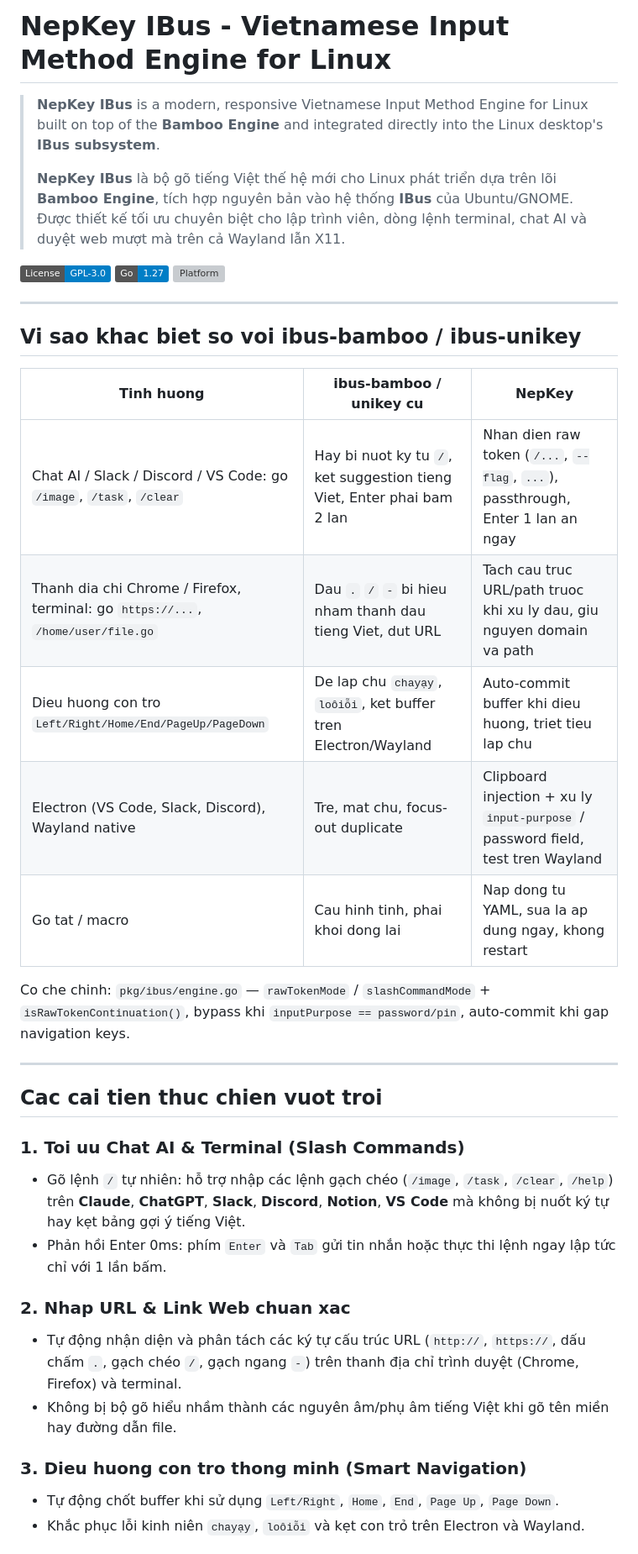
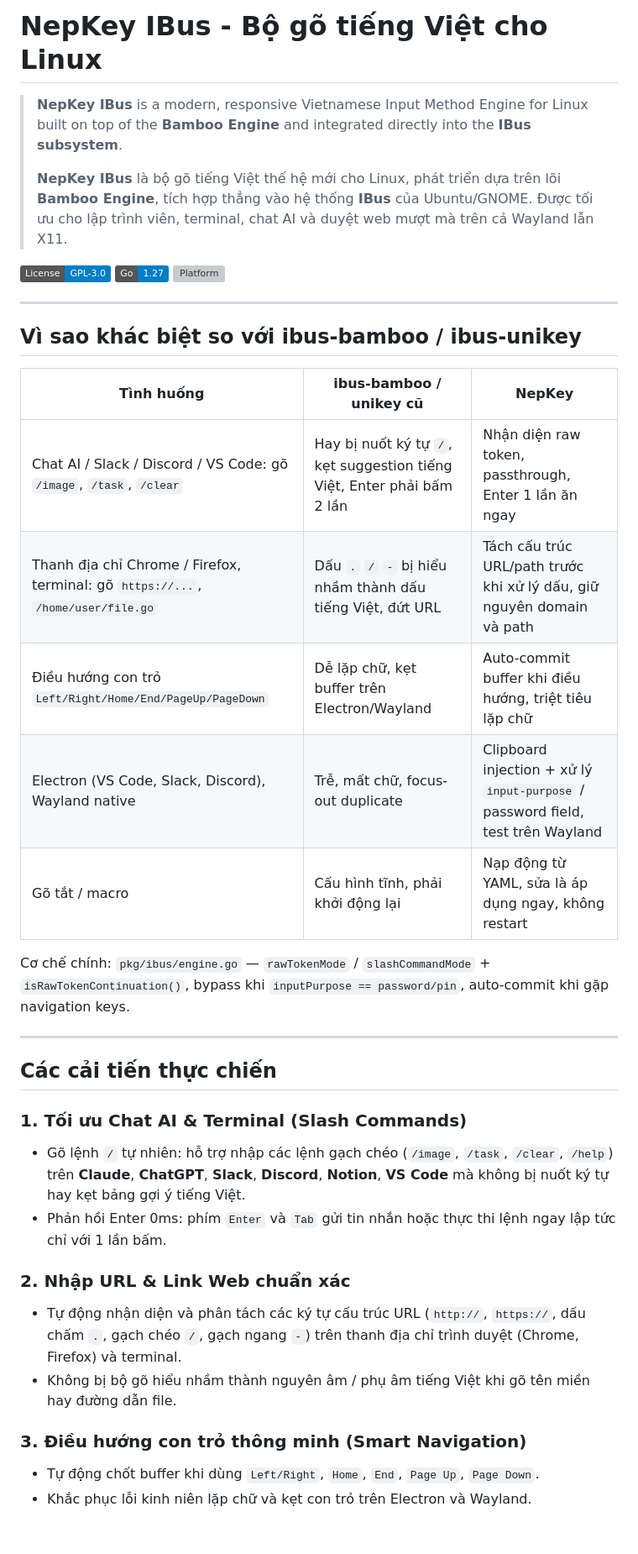
Before and after one commit to todo-laterx/nepkey, a Markdown page: README.md, the part around one of its changes. Shown at 84% size. Rendered like a GitHub page; badges without logos; grey boxes are pictures that could not be loaded.

Commit message:
README day du dau tieng Viet

```diff
--- a/README.md
+++ b/README.md
@@ -1,8 +1,8 @@
-# NepKey IBus - Vietnamese Input Method Engine for Linux
+# NepKey IBus - Bộ gõ tiếng Việt cho Linux
 
-> **NepKey IBus** is a modern, responsive Vietnamese Input Method Engine for Linux built on top of the **Bamboo Engine** and integrated directly into the Linux desktop's **IBus subsystem**.
+> **NepKey IBus** is a modern, responsive Vietnamese Input Method Engine for Linux built on top of the **Bamboo Engine** and integrated directly into the **IBus subsystem**.
 >
-> **NepKey IBus** là bộ gõ tiếng Việt thế hệ mới cho Linux phát triển dựa trên lõi **Bamboo Engine**, tích hợp nguyên bản vào hệ thống **IBus** của Ubuntu/GNOME. Được thiết kế tối ưu chuyên biệt cho lập trình viên, dòng lệnh terminal, chat AI và duyệt web mượt mà trên cả Wayland lẫn X11.
+> **NepKey IBus** là bộ gõ tiếng Việt thế hệ mới cho Linux, phát triển dựa trên lõi **Bamboo Engine**, tích hợp thẳng vào hệ thống **IBus** của Ubuntu/GNOME. Được tối ưu cho lập trình viên, terminal, chat AI và duyệt web mượt mà trên cả Wayland lẫn X11.
 
 [![License: GPL-3.0](https://img.shields.io/badge/License-GPL--3.0-blue.svg)](LICENSE)
 [![Go](https://img.shields.io/badge/Go-1.27-blue.svg)](go.mod)
@@ -10,31 +10,31 @@
 
 ---
 
-## Vi sao khac biet so voi ibus-bamboo / ibus-unikey
+## Vì sao khác biệt so với ibus-bamboo / ibus-unikey
 
-| Tinh huong | ibus-bamboo / unikey cu | NepKey |
+| Tình huống | ibus-bamboo / unikey cũ | NepKey |
 |---|---|---|
-| Chat AI / Slack / Discord / VS Code: go `/image`, `/task`, `/clear` | Hay bi nuot ky tu `/`, ket suggestion tieng Viet, Enter phai bam 2 lan | Nhan dien raw token (`/...`, `--flag`, `...`), passthrough, Enter 1 lan an ngay |
-| Thanh dia chi Chrome / Firefox, terminal: go `https://...`, `/home/user/file.go` | Dau `.` `/` `-` bi hieu nham thanh dau tieng Viet, dut URL | Tach cau truc URL/path truoc khi xu ly dau, giu nguyen domain va path |
-| Dieu huong con tro `Left/Right/Home/End/PageUp/PageDown` | De lap chu `chayạy`, `loôiỗi`, ket buffer tren Electron/Wayland | Auto-commit buffer khi dieu huong, triet tieu lap chu |
-| Electron (VS Code, Slack, Discord), Wayland native | Tre, mat chu, focus-out duplicate | Clipboard injection + xu ly `input-purpose` / password field, test tren Wayland |
-| Go tat / macro | Cau hinh tinh, phai khoi dong lai | Nap dong tu YAML, sua la ap dung ngay, khong restart |
+| Chat AI / Slack / Discord / VS Code: gõ `/image`, `/task`, `/clear` | Hay bị nuốt ký tự `/`, kẹt suggestion tiếng Việt, Enter phải bấm 2 lần | Nhận diện raw token, passthrough, Enter 1 lần ăn ngay |
+| Thanh địa chỉ Chrome / Firefox, terminal: gõ `https://...`, `/home/user/file.go` | Dấu `.` `/` `-` bị hiểu nhầm thành dấu tiếng Việt, đứt URL | Tách cấu trúc URL/path trước khi xử lý dấu, giữ nguyên domain và path |
+| Điều hướng con trỏ `Left/Right/Home/End/PageUp/PageDown` | Dễ lặp chữ, kẹt buffer trên Electron/Wayland | Auto-commit buffer khi điều hướng, triệt tiêu lặp chữ |
+| Electron (VS Code, Slack, Discord), Wayland native | Trễ, mất chữ, focus-out duplicate | Clipboard injection + xử lý `input-purpose` / password field, test trên Wayland |
+| Gõ tắt / macro | Cấu hình tĩnh, phải khởi động lại | Nạp động từ YAML, sửa là áp dụng ngay, không restart |
 
-Co che chinh: `pkg/ibus/engine.go` — `rawTokenMode` / `slashCommandMode` + `isRawTokenContinuation()`, bypass khi `inputPurpose == password/pin`, auto-commit khi gap navigation keys.
+Cơ chế chính: `pkg/ibus/engine.go` — `rawTokenMode` / `slashCommandMode` + `isRawTokenContinuation()`, bypass khi `inputPurpose == password/pin`, auto-commit khi gặp navigation keys.
 
 ---
 
-## Cac cai tien thuc chien vuot troi
+## Các cải tiến thực chiến
 
-### 1. Toi uu Chat AI & Terminal (Slash Commands)
+### 1. Tối ưu Chat AI & Terminal (Slash Commands)
 - Gõ lệnh `/` tự nhiên: hỗ trợ nhập các lệnh gạch chéo (`/image`, `/task`, `/clear`, `/help`) trên **Claude**, **ChatGPT**, **Slack**, **Discord**, **Notion**, **VS Code** mà không bị nuốt ký tự hay kẹt bảng gợi ý tiếng Việt.
 - Phản hồi Enter 0ms: phím `Enter` và `Tab` gửi tin nhắn hoặc thực thi lệnh ngay lập tức chỉ với 1 lần bấm.
 
-### 2. Nhap URL & Link Web chuan xac
+### 2. Nhập URL & Link Web chuẩn xác
 - Tự động nhận diện và phân tách các ký tự cấu trúc URL (`http://`, `https://`, dấu chấm `.`, gạch chéo `/`, gạch ngang `-`) trên thanh địa chỉ trình duyệt (Chrome, Firefox) và terminal.
-- Không bị bộ gõ hiểu nhầm thành các nguyên âm/phụ âm tiếng Việt khi gõ tên miền hay đường dẫn file.
+- Không bị bộ gõ hiểu nhầm thành nguyên âm / phụ âm tiếng Việt khi gõ tên miền hay đường dẫn file.
 
-### 3. Dieu huong con tro thong minh (Smart Navigation)
-- Tự động chốt buffer khi sử dụng `Left/Right`, `Home`, `End`, `Page Up`, `Page Down`.
-- Khắc phục lỗi kinh niên `chayạy`, `loôiỗi` và kẹt con trỏ trên Electron và Wayland.
+### 3. Điều hướng con trỏ thông minh (Smart Navigation)
+- Tự động chốt buffer khi dùng `Left/Right`, `Home`, `End`, `Page Up`, `Page Down`.
+- Khắc phục lỗi kinh niên lặp chữ và kẹt con trỏ trên Electron và Wayland.
 
```
Also changed, not shown: other parts of README.md (+11 -13 lines).
